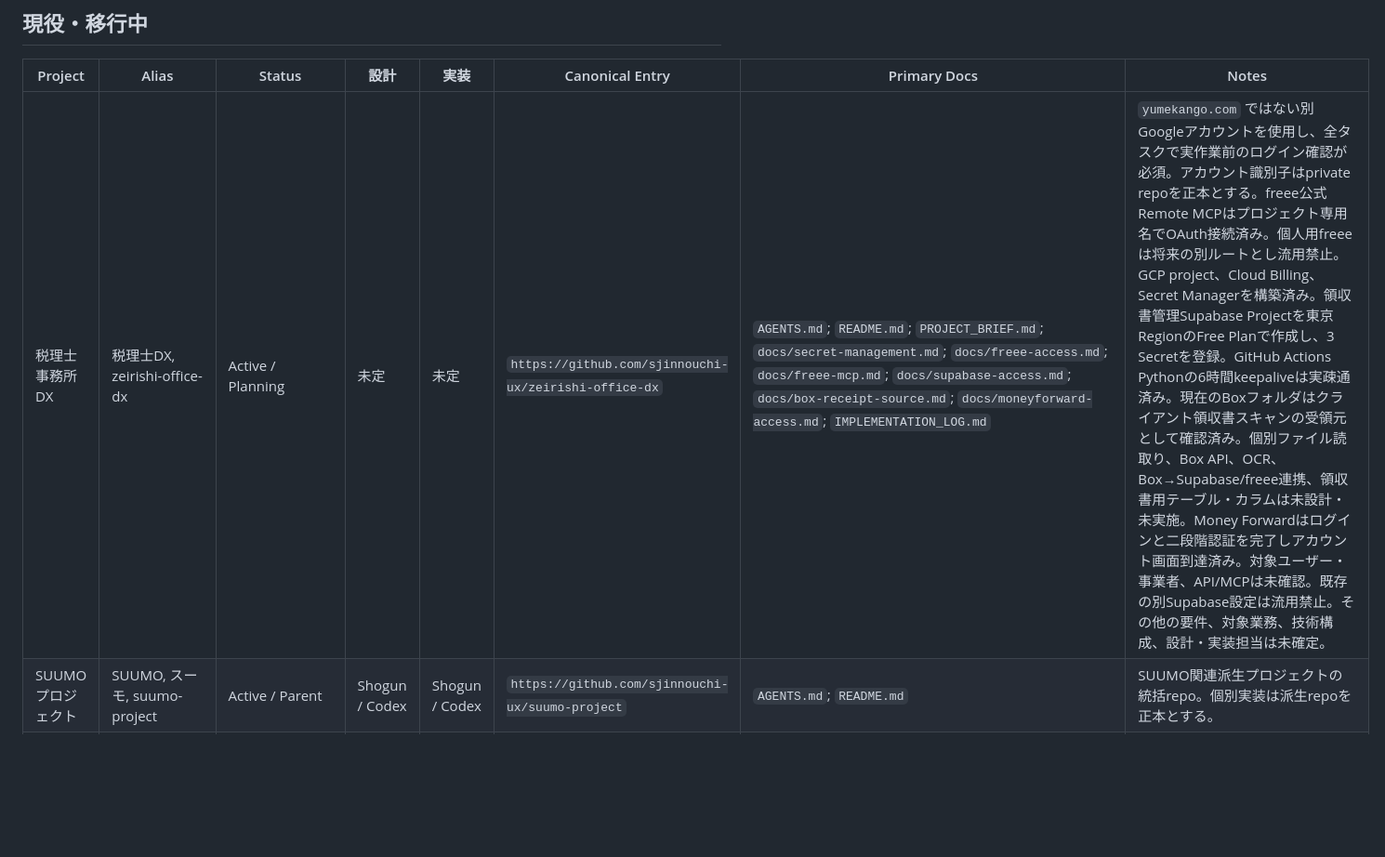
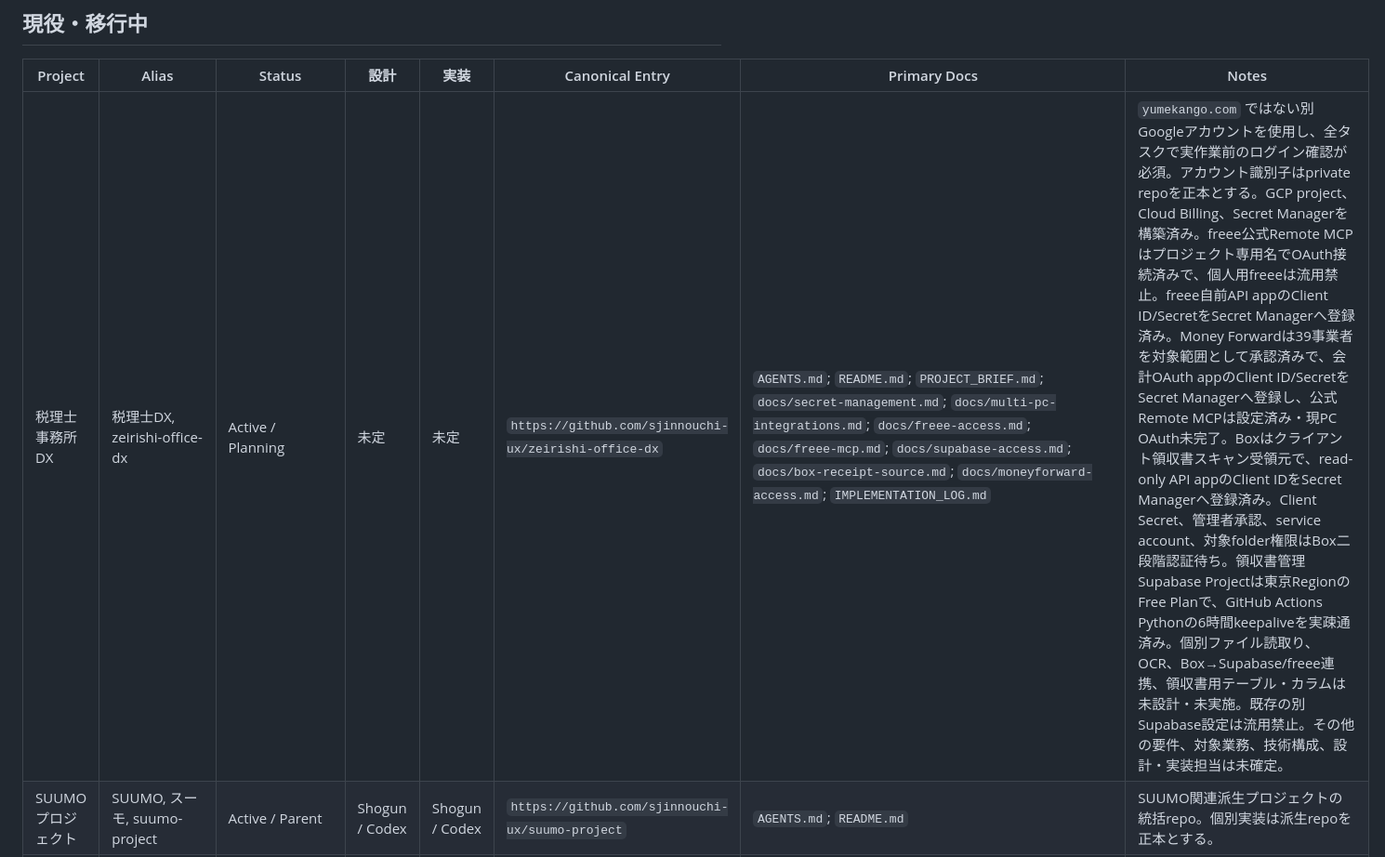
Before and after one commit to sjinnouchi-ux/workspace, a Markdown page: PROJECTS.md, the part around the change. Shown at 93% size. Drawn GitHub-style; blank space fills up the shorter version.

Commit message:
Update Zeirishi DX integration status (#52)
Co-authored-by: sjinnouchi-ux <285629432+sjinnouchi-ux@users.noreply.github.com>

```diff
--- a/PROJECTS.md
+++ b/PROJECTS.md
@@ -14,7 +14,7 @@ https://raw.githubusercontent.com/sjinnouchi-ux/workspace/main/codex/CODEX_DESKT
 
 | Project | Alias | Status | 設計 | 実装 | Canonical Entry | Primary Docs | Notes |
 |---|---|---|---|---|---|---|---|
-| 税理士事務所DX | 税理士DX, zeirishi-office-dx | Active / Planning | 未定 | 未定 | `https://github.com/sjinnouchi-ux/zeirishi-office-dx` | `AGENTS.md`; `README.md`; `PROJECT_BRIEF.md`; `docs/secret-management.md`; `docs/freee-access.md`; `docs/freee-mcp.md`; `docs/supabase-access.md`; `docs/box-receipt-source.md`; `docs/moneyforward-access.md`; `IMPLEMENTATION_LOG.md` | `yumekango.com` ではない別Googleアカウントを使用し、全タスクで実作業前のログイン確認が必須。アカウント識別子はprivate repoを正本とする。freee公式Remote MCPはプロジェクト専用名でOAuth接続済み。個人用freeeは将来の別ルートとし流用禁止。GCP project、Cloud Billing、Secret Managerを構築済み。領収書管理Supabase Projectを東京RegionのFree Planで作成し、3 Secretを登録。GitHub Actions Pythonの6時間keepaliveは実疎通済み。現在のBoxフォルダはクライアント領収書スキャンの受領元として確認済み。個別ファイル読取り、Box API、OCR、Box→Supabase/freee連携、領収書用テーブル・カラムは未設計・未実施。Money Forwardはログインと二段階認証を完了しアカウント画面到達済み。対象ユーザー・事業者、API/MCPは未確認。既存の別Supabase設定は流用禁止。その他の要件、対象業務、技術構成、設計・実装担当は未確定。 |
+| 税理士事務所DX | 税理士DX, zeirishi-office-dx | Active / Planning | 未定 | 未定 | `https://github.com/sjinnouchi-ux/zeirishi-office-dx` | `AGENTS.md`; `README.md`; `PROJECT_BRIEF.md`; `docs/secret-management.md`; `docs/multi-pc-integrations.md`; `docs/freee-access.md`; `docs/freee-mcp.md`; `docs/supabase-access.md`; `docs/box-receipt-source.md`; `docs/moneyforward-access.md`; `IMPLEMENTATION_LOG.md` | `yumekango.com` ではない別Googleアカウントを使用し、全タスクで実作業前のログイン確認が必須。アカウント識別子はprivate repoを正本とする。GCP project、Cloud Billing、Secret Managerを構築済み。freee公式Remote MCPはプロジェクト専用名でOAuth接続済みで、個人用freeeは流用禁止。freee自前API appのClient ID/SecretをSecret Managerへ登録済み。Money Forwardは39事業者を対象範囲として承認済みで、会計OAuth appのClient ID/SecretをSecret Managerへ登録し、公式Remote MCPは設定済み・現PC OAuth未完了。Boxはクライアント領収書スキャン受領元で、read-only API appのClient IDをSecret Managerへ登録済み。Client Secret、管理者承認、service account、対象folder権限はBox二段階認証待ち。領収書管理Supabase Projectは東京RegionのFree Planで、GitHub Actions Pythonの6時間keepaliveを実疎通済み。個別ファイル読取り、OCR、Box→Supabase/freee連携、領収書用テーブル・カラムは未設計・未実施。既存の別Supabase設定は流用禁止。その他の要件、対象業務、技術構成、設計・実装担当は未確定。 |
 | SUUMOプロジェクト | SUUMO, スーモ, suumo-project | Active / Parent | Shogun / Codex | Shogun / Codex | `https://github.com/sjinnouchi-ux/suumo-project` | `AGENTS.md`; `README.md` | SUUMO関連派生プロジェクトの統括repo。個別実装は派生repoを正本とする。 |\n| SUUMO 分析テスト開発 | SUUMO分析, スーモ分析, suumo-analysis-test, 分析テスト開発 | Active / Requirements | Shogun / Codex | Shogun / Codex | `https://github.com/sjinnouchi-ux/suumo-analysis-test` | `AGENTS.md`; `README.md`; `PROJECT_BRIEF.md`; `IMPLEMENTATION_LOG.md`; `docs/secret-management.md` | 博多駅登録58店舗のローカルPython収集 + Turso。Web UIは別フェーズ。Shogunは専用branchを使用する。 |\n| 家計簿LIFF FastAPI化 | 家計簿, kakeibo, kakeibo-liff, yumekango-worker | Active / Pilot | FABLE 5 / Claude | Codex | `https://github.com/sjinnouchi-ux/kakeibo-liff` | `AGENTS.md`; `README.md`; `HANDOFF.md`; `DESIGN.md`; `IMPLEMENTATION_LOG.md`; `docs/secret-management.md` | Phase 3 Stage Aはmainへ反映済み。Cloud Run runtimeはSecret Manager参照、Cloudflare deployは `kakeibo.deploy` roleから子process限定で取得する。共有Cloudflare tokenの用途別rotationは未完了。 |
 | Kアラート本番開発 | Kアラート, K-alert, kalert, k-alert-production | Active | Claude | Codex | `https://github.com/sjinnouchi-ux/k-alert-production` | `AGENTS.md`; `PROJECT_BRIEF.md`; `DESIGN_LOG.md`; `IMPLEMENTATION_LOG.md`; `docs/reports/2026-06-30-k-alert-production-current-status.md` | 本番運用あり。runtime secretとCloudflare deploy consumerは `ready`。専用Account API token、manifest、限定IAM、read/write/delete疎通を確認済み。共通tokenやWrangler OAuthへフォールバックしない。 |
 | 台湾プロジェクト | 台湾, taiwan, taiwan-outreach, インバウンド | Active | Claude | Codex | `https://github.com/sjinnouchi-ux/taiwan-outreach` | `AGENTS.md`; `PROJECT_BRIEF.md`; `DESIGN_LOG.md`; `IMPLEMENTATION_LOG.md`; `docs/work-log.md` | 看護守台湾向けLP/SNS/YouTube/GA4/Search Console。 |
```
